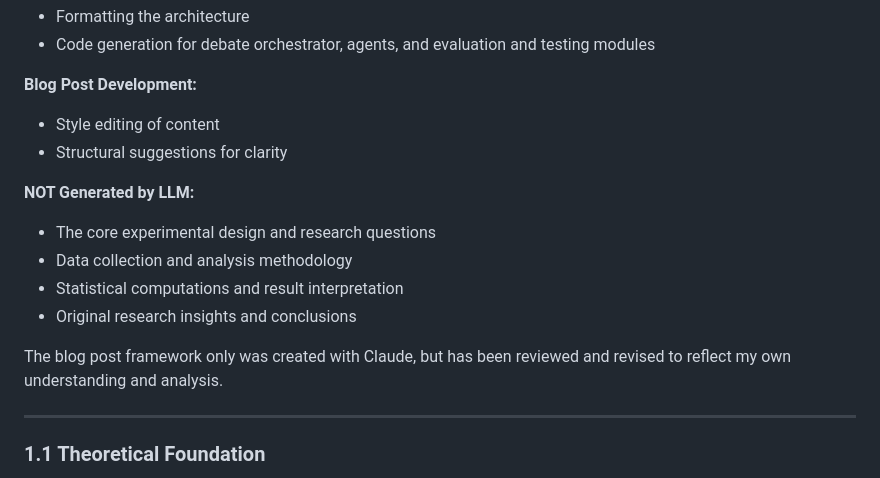
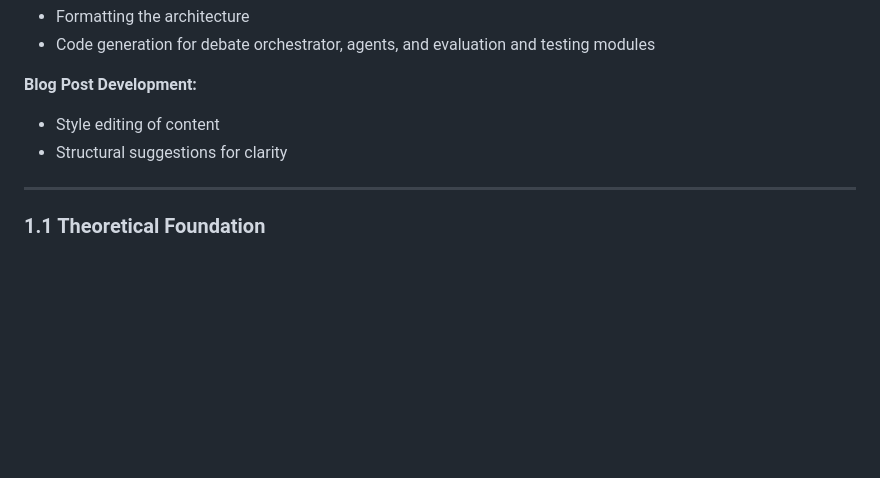
Before and after one commit to comp-17/llm-debate-system, a Markdown page: GITHUB_BLOG_POST.md, the part around the change. Drawn GitHub-style; blank space fills up the shorter version.

Commit message:
Remove NOT Generated by LLM section from disclosure

```diff
--- a/GITHUB_BLOG_POST.md
+++ b/GITHUB_BLOG_POST.md
@@ -68,13 +68,6 @@ This project used Claude (Anthropic) as an LLM tool for:
 - Style editing of content
 - Structural suggestions for clarity
 
-**NOT Generated by LLM:**
-- The core experimental design and research questions
-- Data collection and analysis methodology
-- Statistical computations and result interpretation
-- Original research insights and conclusions
-
-The blog post framework only was created with Claude, but has been reviewed and revised to reflect my own understanding and analysis.
 
 ---
 
```
